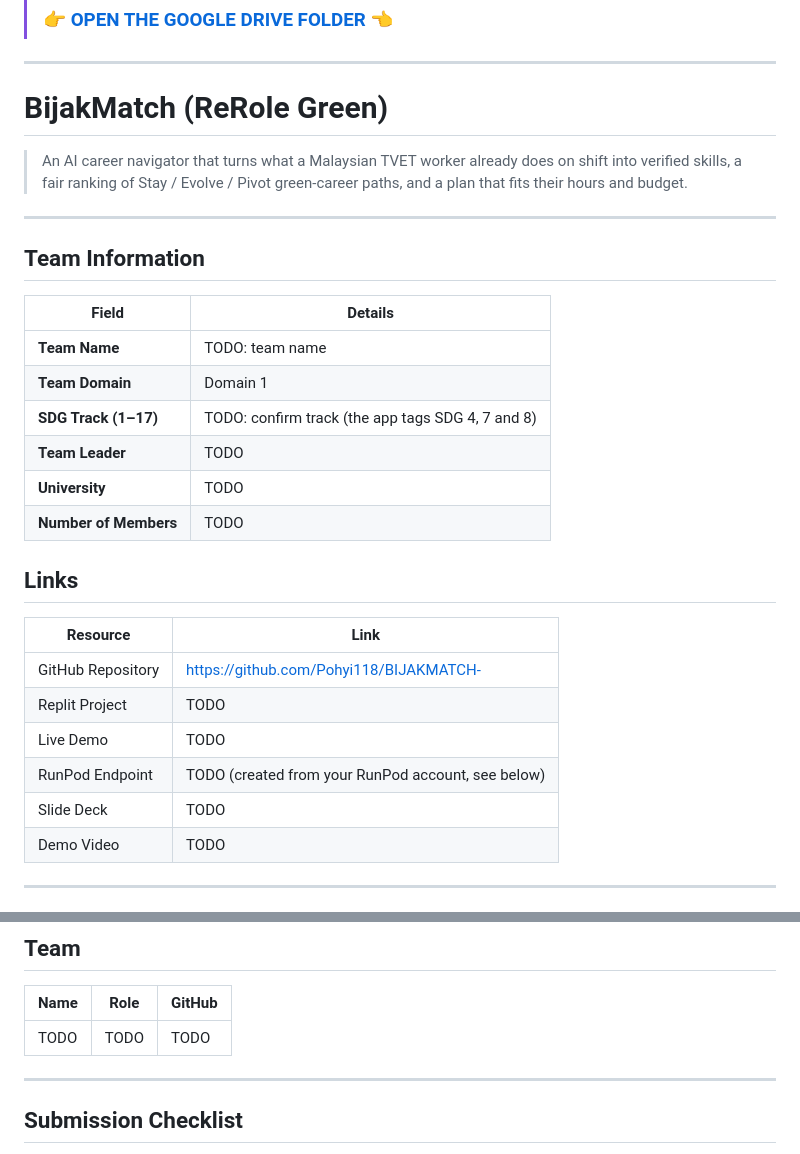
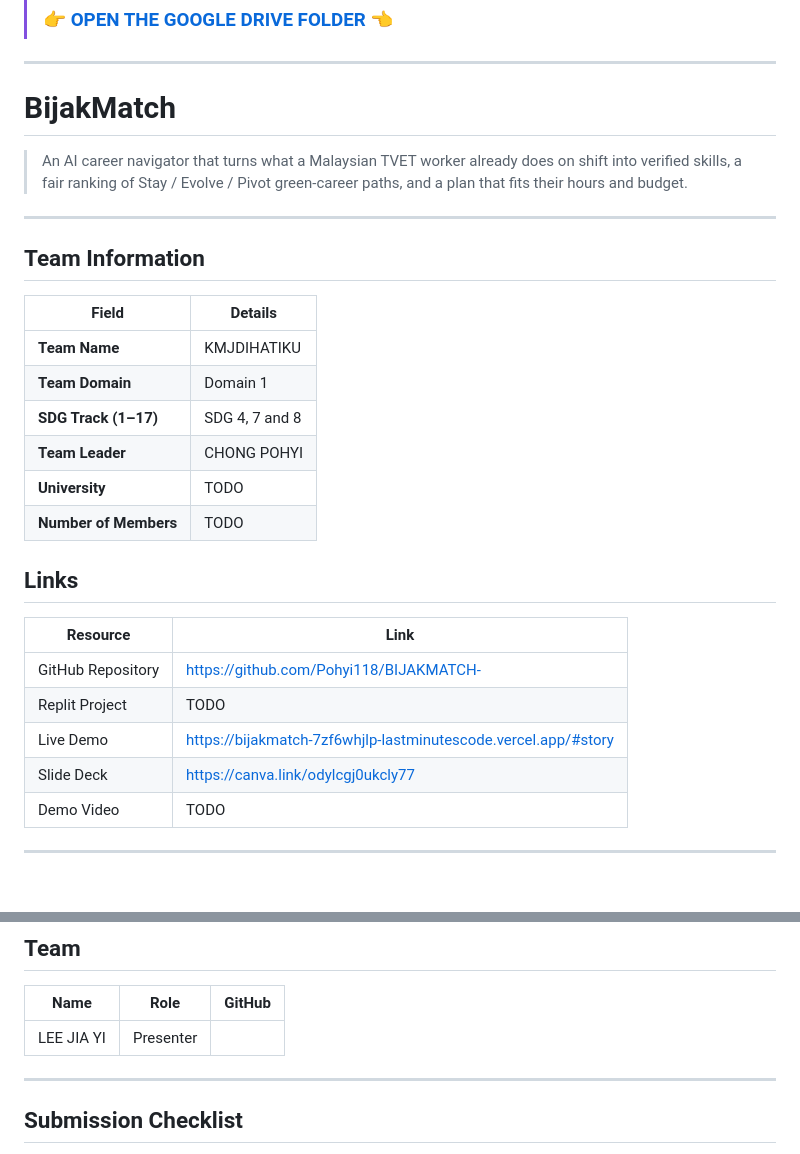
Before and after one commit to Pohyi118/BIJAKMATCH-, a Markdown page: README.md, 2 parts joined by grey strips. Rendered like a GitHub page.

```diff
--- a/README.md
+++ b/README.md
@@ -6,7 +6,7 @@
 
 ---
 
-# BijakMatch (ReRole Green)
+# BijakMatch
 
 > An AI career navigator that turns what a Malaysian TVET worker already does on shift into verified skills, a fair ranking of Stay / Evolve / Pivot green-career paths, and a plan that fits their hours and budget.
 
@@ -16,10 +16,10 @@
 
 | Field                  | Details                                     |
 | ---------------------- | ------------------------------------------- |
-| **Team Name**          | TODO: team name                             |
+| **Team Name**          | KMJDIHATIKU                                 |
 | **Team Domain**        | Domain 1                                    |
-| **SDG Track (1–17)**   | TODO: confirm track (the app tags SDG 4, 7 and 8) |
-| **Team Leader**        | TODO                                        |
+| **SDG Track (1–17)**   | SDG 4, 7 and 8                              |
+| **Team Leader**        | CHONG POHYI                                 |
 | **University**         | TODO                                        |
 | **Number of Members**  | TODO                                        |
 
@@ -29,9 +29,8 @@
 | ----------------- | ---------------------------------------------- |
 | GitHub Repository | https://github.com/Pohyi118/BIJAKMATCH-        |
 | Replit Project    | TODO                                           |
-| Live Demo         | TODO                                           |
-| RunPod Endpoint   | TODO (created from your RunPod account, see below) |
-| Slide Deck        | TODO                                           |
+| Live Demo         | https://bijakmatch-7zf6whjlp-lastminutescode.vercel.app/#story                                     |
+| Slide Deck        | https://canva.link/odylcgj0ukcly77             |
 | Demo Video        | TODO                                           |
 
 ---
@@ -237,7 +236,7 @@ python runpod/train/train.py --out /runpod-volume/models/taskcards
 
 | Name        | Role                | GitHub                                   |
 | ----------- | ------------------- | ---------------------------------------- |
-| TODO        | TODO                | TODO                                     |
+| LEE JIA YI  | Presenter
 
 ---
 
```
